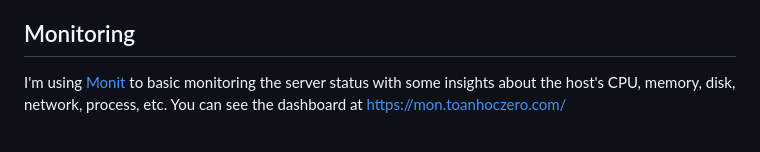
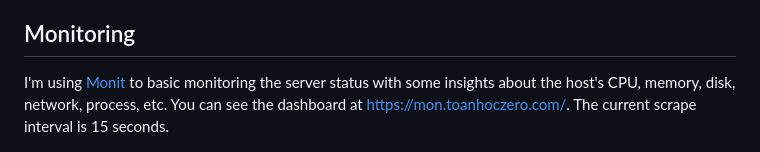
Before and after one commit to minhpq331/news-crawler, a Markdown page: README.md, the part around the change. Drawn GitHub-style.

Commit message:
add info about scraping interval

```diff
--- a/README.md
+++ b/README.md
@@ -71,6 +71,6 @@ To run the test, you can use `npm run test` or `npm run test:coverage` to displa
 
 ## Monitoring
 
-I'm using [Monit](https://mmonit.com/monit/) to basic monitoring the server status with some insights about the host's CPU, memory, disk, network, process, etc. You can see the dashboard at [https://mon.toanhoczero.com/](https://mon.toanhoczero.com/)
+I'm using [Monit](https://mmonit.com/monit/) to basic monitoring the server status with some insights about the host's CPU, memory, disk, network, process, etc. You can see the dashboard at [https://mon.toanhoczero.com/](https://mon.toanhoczero.com/). The current scrape interval is 15 seconds.
 
 ![monit](docs/monit.png)
```
